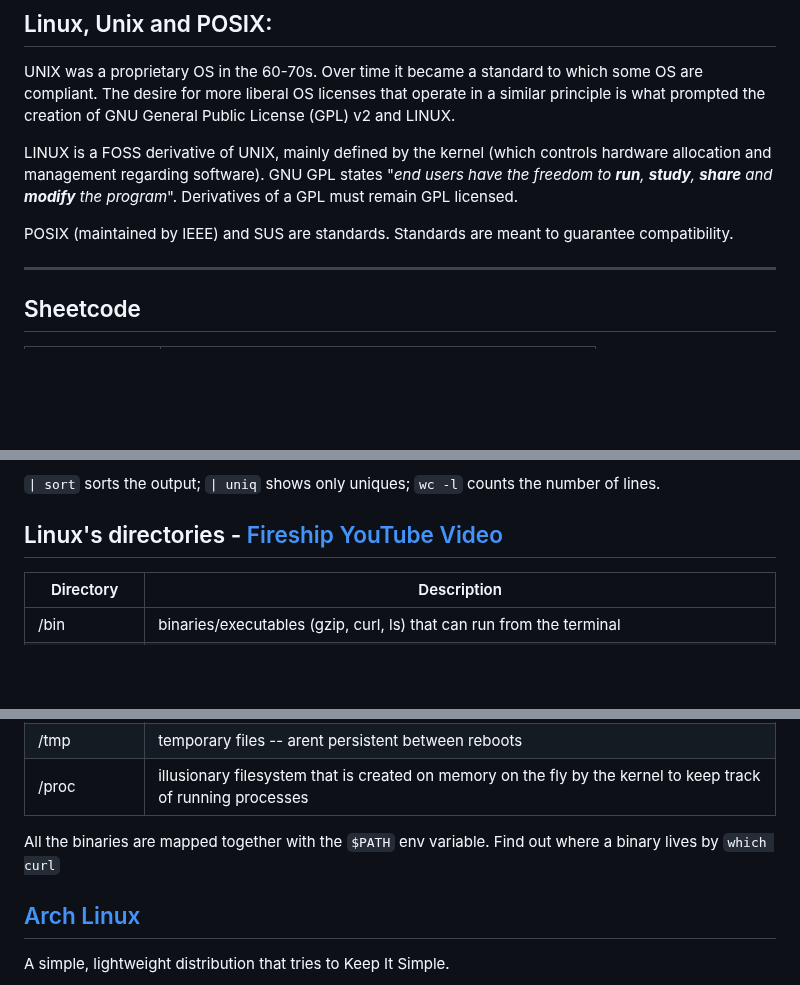
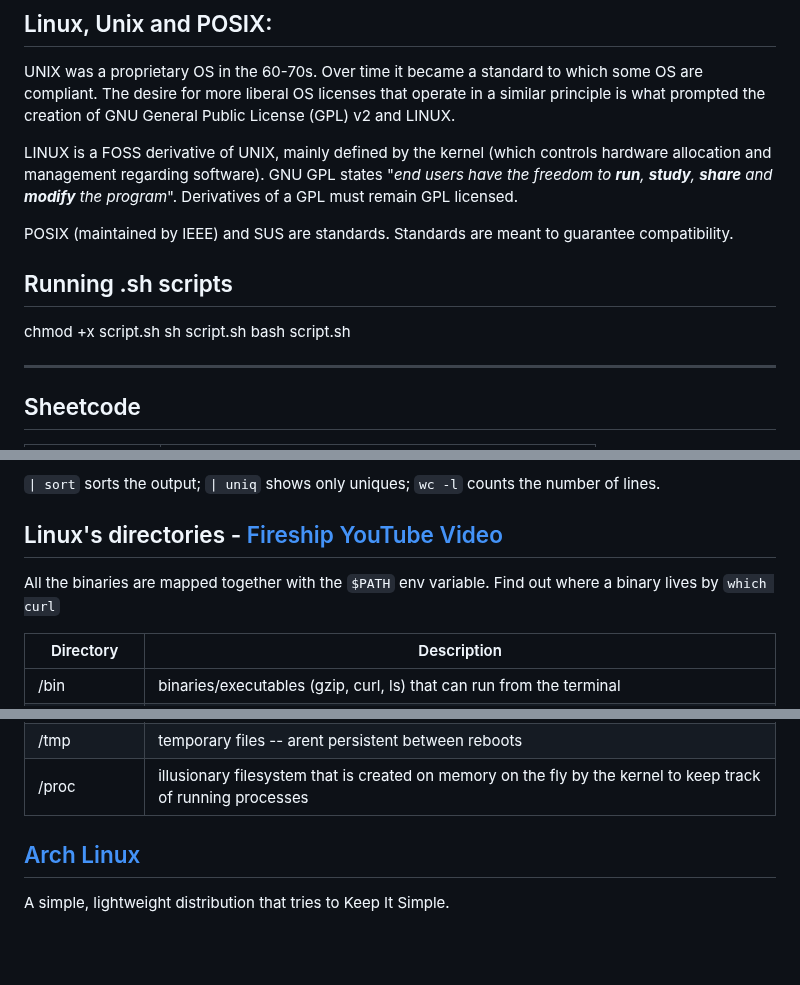
Before and after one commit to julianofinck/lernen, a Markdown page: os-linux.md, 3 parts joined by grey strips. Drawn GitHub-style; blank space fills up the shorter version.

Commit message:
updated git and linux

```diff
--- a/os-linux.md
+++ b/os-linux.md
@@ -4,6 +4,11 @@ UNIX was a proprietary OS in the 60-70s. Over time it became a standard to which
 LINUX is a FOSS derivative of UNIX, mainly defined by the kernel (which controls hardware allocation and management regarding software). GNU GPL states "*end users have the freedom to **run**, **study**, **share** and **modify** the program*". Derivatives of a GPL must remain GPL licensed.
 
 POSIX (maintained by IEEE) and SUS are standards. Standards are meant to guarantee compatibility.
+
+## Running .sh scripts
+chmod +x script.sh
+sh script.sh
+bash script.sh
 
 ---
 ## Sheetcode
@@ -38,6 +43,8 @@ This split every line considering space as delimiter and prints the 3rd and 6th
 
 
 ## Linux's directories - [Fireship YouTube Video](https://youtu.be/42iQKuQodW4)
+All the binaries are mapped together with the `$PATH` env variable. Find out where a binary lives by `which curl`
+
 | Directory | Description                                                          |
 |-----------|----------------------------------------------------------------------|
 |/bin       | binaries/executables (gzip, curl, ls) that can run from the terminal |
@@ -54,7 +61,6 @@ This split every line considering space as delimiter and prints the 3rd and 6th
 |/tmp       | temporary files -- arent persistent between reboots |
 |/proc      | illusionary filesystem that is created on memory on the fly by the kernel to keep track of running processes|
 
-All the binaries are mapped together with the `$PATH` env variable. Find out where a binary lives by `which curl`
 
 
 ## [Arch Linux](https://archlinux.org/)
```
Also changed, not shown: git.md (+3 -1 lines).
